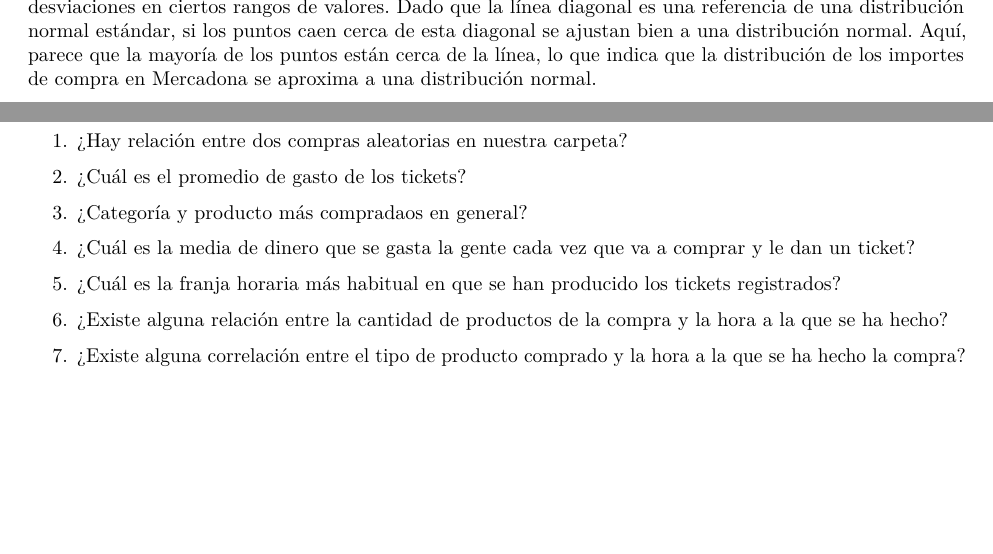
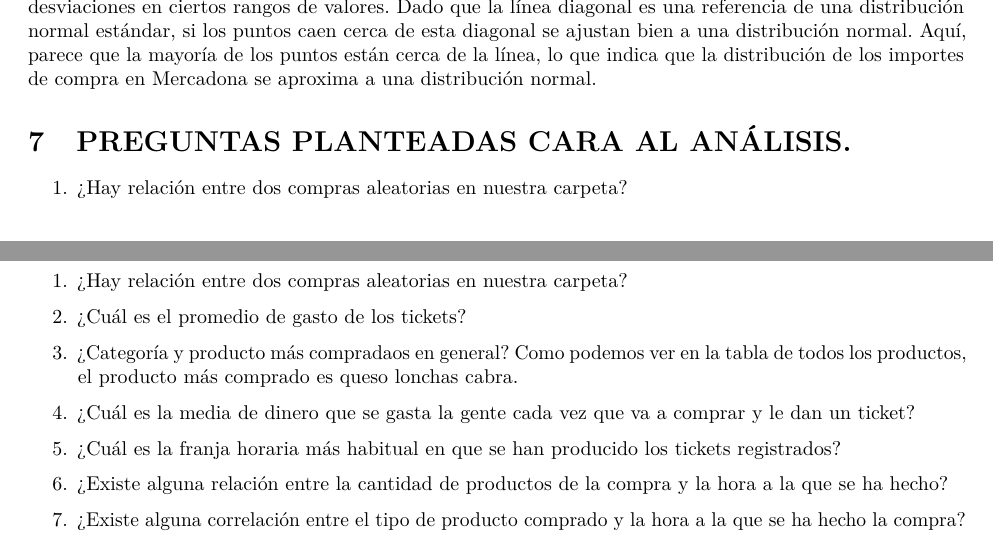
Before and after one commit to victorcn4/ProyectoTD2024, an R Markdown document (Proyecto.Rmd): two parts of pages 11 and 14 of 14, joined at a grey line, cut so that both start at the same text, the shorter picture padded with empty space. Rendered offline with R 4.5, knitr and Pandoc, then LaTeX, with nearby package versions; some code elsewhere in the file could not run offline.

Commit message:
Primera pregunta

```diff
--- a/Proyecto.Rmd
+++ b/Proyecto.Rmd
@@ -587,6 +587,8 @@ En \@ref(fig: Figura3) vemos como el Q-Q plot establece que la distribución de
 Dado que la línea diagonal es una referencia de una distribución normal estándar, si los puntos caen cerca de esta diagonal se ajustan bien a una distribución normal.
 Aquí, parece que la mayoría de los puntos están cerca de la línea, lo que indica que la distribución de los importes de compra en Mercadona se aproxima a una distribución normal.
 
+# PREGUNTAS PLANTEADAS CARA AL ANÁLISIS.
+1. ¿Hay relación entre dos compras aleatorias en nuestra carpeta?
 
 # RESULTADOS.
 
@@ -616,7 +618,8 @@ existentes para maximizar su alcance y conveniencia para los clientes.
 
 2. ¿Cuál es el promedio de gasto de los tickets?
 
-3. ¿Categoría y producto más compradaos en general?
+3. ¿Categoría y producto más compradaos en general? Como podemos ver en la tabla
+de todos los productos, el producto más comprado es queso lonchas cabra.
 
 4. ¿Cuál es la media de dinero que se gasta la gente cada vez que va a comprar y le dan un ticket?
 
```
